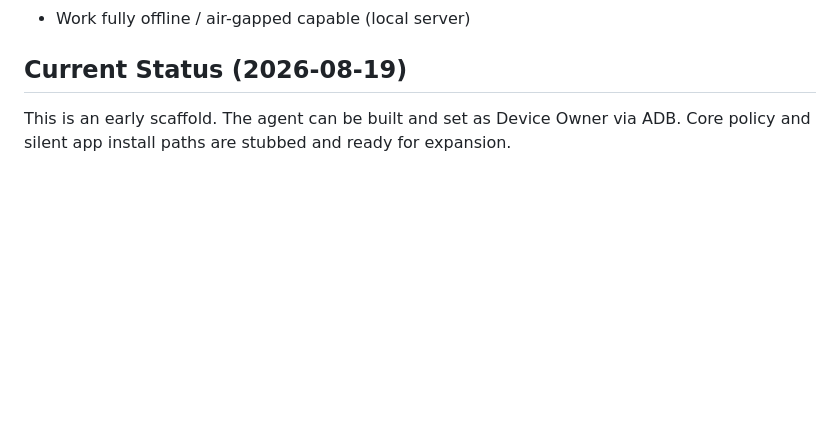
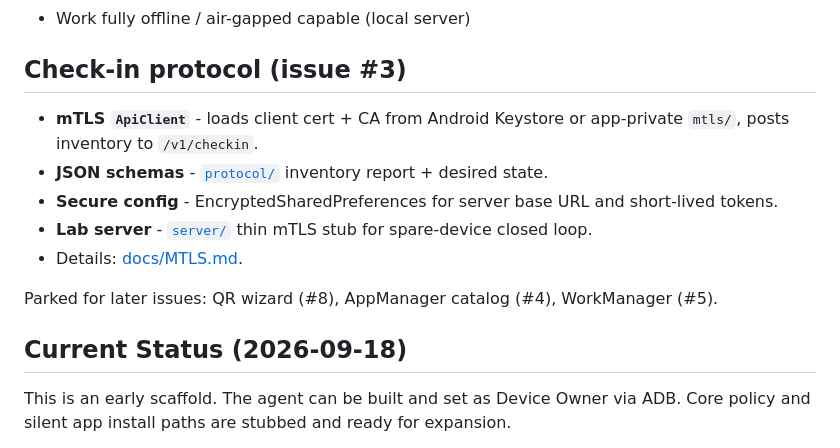
Before and after one commit to themark-net/grapheneos-mdm, a Markdown page: README.md, the part around one of its changes. GitHub-like rendering; blank space fills up the shorter version.

Commit message:
feat(mdm): issue #3 README check-in section

```diff
--- a/README.md
+++ b/README.md
@@ -15,7 +15,18 @@ Designed to integrate with an existing certificate authority and Ansible-style w
 - Secure communication using mutual TLS (your CA)
 - Work fully offline / air-gapped capable (local server)
 
-## Current Status (2026-08-19)
+## Check-in protocol (issue #3)
+
+- **mTLS `ApiClient`** - loads client cert + CA from Android Keystore or app-private `mtls/`, posts inventory to `/v1/checkin`.
+- **JSON schemas** - [`protocol/`](protocol/) inventory report + desired state.
+- **Secure config** - EncryptedSharedPreferences for server base URL and short-lived tokens.
+- **Lab server** - [`server/`](server/) thin mTLS stub for spare-device closed loop.
+- Details: [docs/MTLS.md](docs/MTLS.md).
+
+Parked for later issues: QR wizard (#8), AppManager catalog (#4), WorkManager (#5).
+
+## Current Status (2026-09-18)
+
 
 This is an early scaffold. The agent can be built and set as Device Owner via ADB.
 Core policy and silent app install paths are stubbed and ready for expansion.
```
Also changed, not shown: other parts of README.md (+11 -11 lines).
